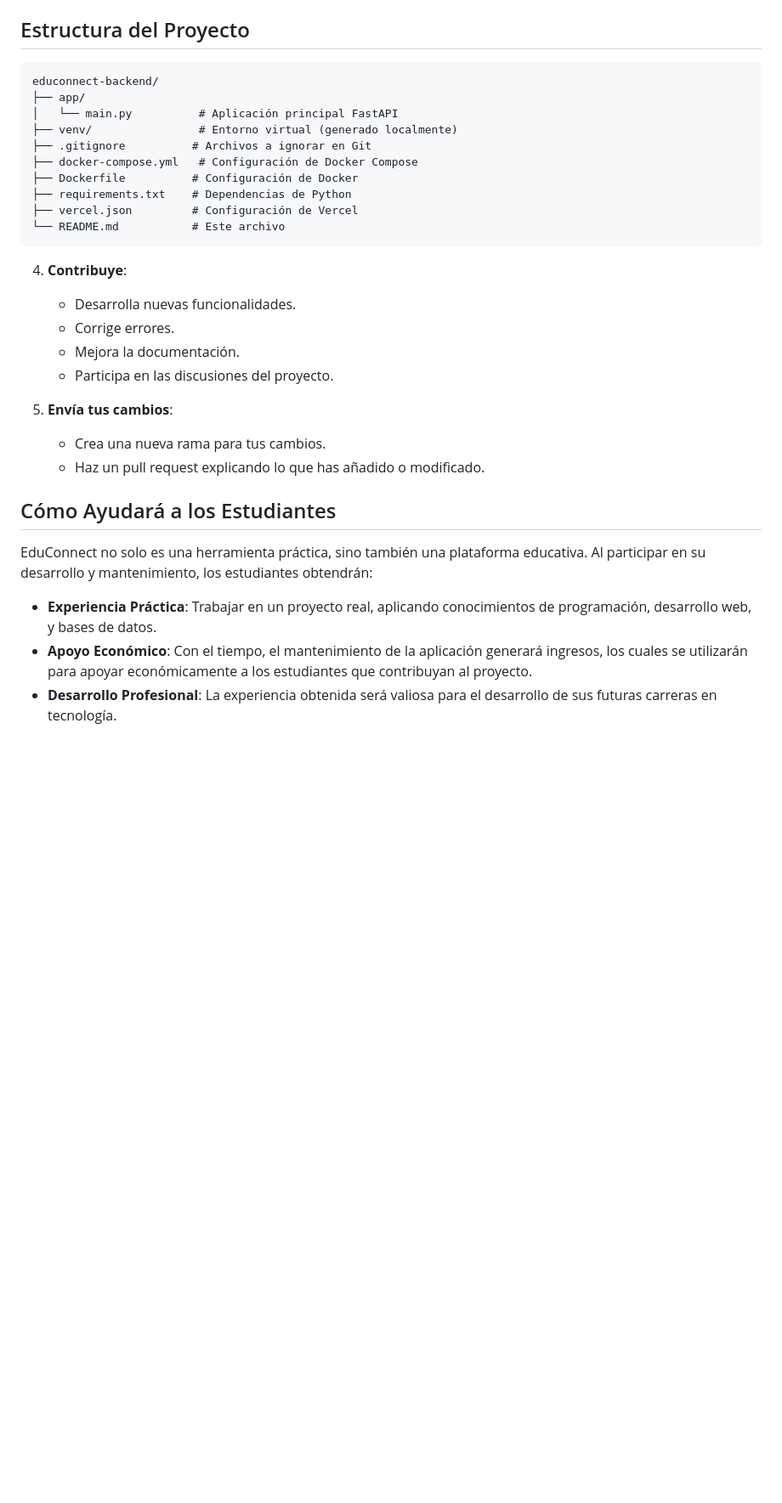
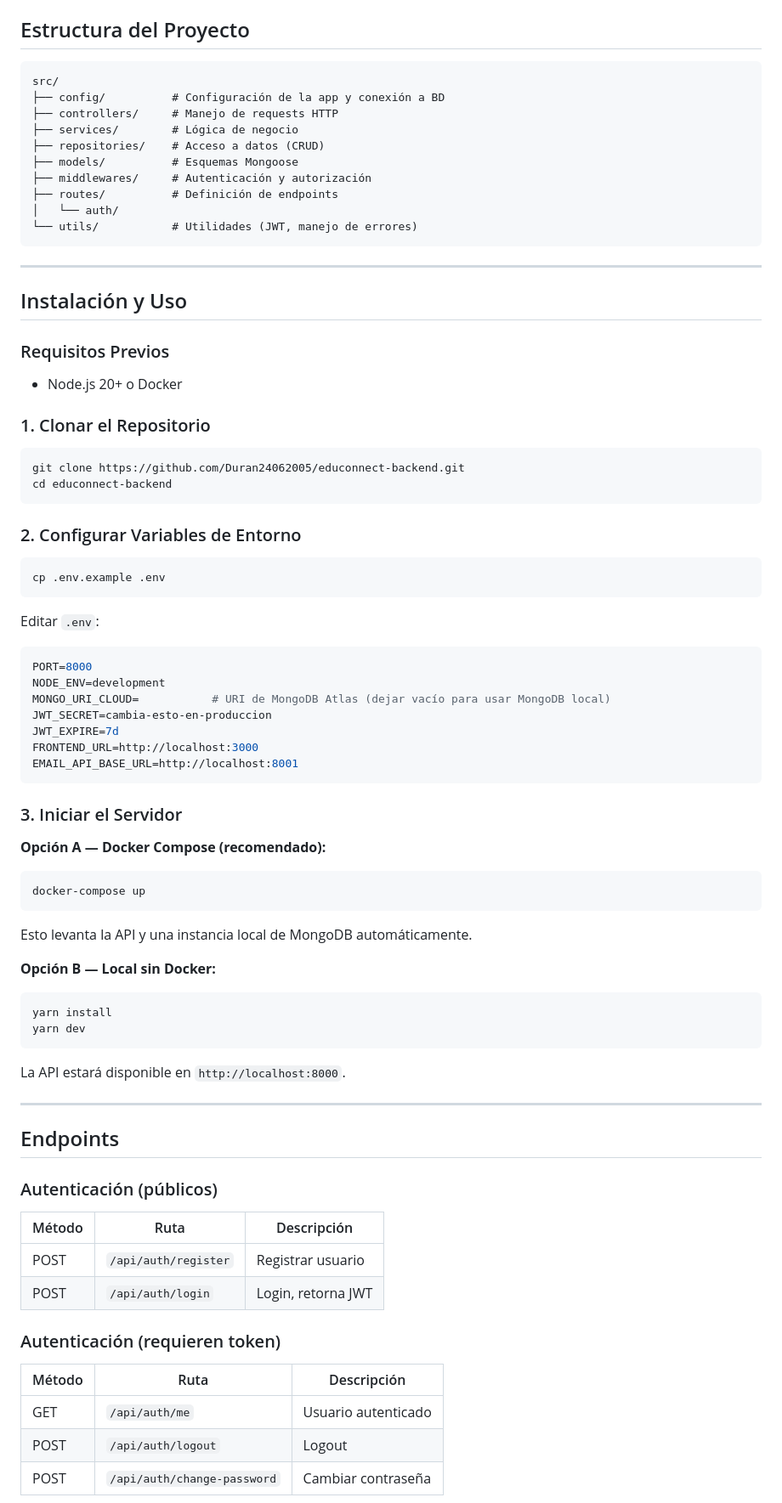
Before and after one commit to Duran24062005/educonnect-backend, a Markdown page: README.md, the part around one of its changes. Shown at 85% size. GitHub-like rendering; blank space fills up the shorter version.

````diff
--- a/README.md
+++ b/README.md
@@ -131,32 +48,86 @@ El proyecto está configurado para desplegarse fácilmente en Vercel. Sigue esto
 ## Estructura del Proyecto
 
 ```
-educonnect-backend/
-├── app/
-│   └── main.py          # Aplicación principal FastAPI
-├── venv/                # Entorno virtual (generado localmente)
-├── .gitignore          # Archivos a ignorar en Git
-├── docker-compose.yml   # Configuración de Docker Compose
-├── Dockerfile          # Configuración de Docker
-├── requirements.txt    # Dependencias de Python
-├── vercel.json         # Configuración de Vercel
-└── README.md           # Este archivo
+src/
+├── config/          # Configuración de la app y conexión a BD
+├── controllers/     # Manejo de requests HTTP
+├── services/        # Lógica de negocio
+├── repositories/    # Acceso a datos (CRUD)
+├── models/          # Esquemas Mongoose
+├── middlewares/     # Autenticación y autorización
+├── routes/          # Definición de endpoints
+│   └── auth/
+└── utils/           # Utilidades (JWT, manejo de errores)
 ```
 
-4. **Contribuye**:
-   - Desarrolla nuevas funcionalidades.
-   - Corrige errores.
-   - Mejora la documentación.
-   - Participa en las discusiones del proyecto.
+---
 
-5. **Envía tus cambios**:
-   - Crea una nueva rama para tus cambios.
-   - Haz un pull request explicando lo que has añadido o modificado.
+## Instalación y Uso
 
-## Cómo Ayudará a los Estudiantes
+### Requisitos Previos
 
-EduConnect no solo es una herramienta práctica, sino también una plataforma educativa. Al participar en su desarrollo y mantenimiento, los estudiantes obtendrán:
+- Node.js 20+ o Docker
 
-- **Experiencia Práctica**: Trabajar en un proyecto real, aplicando conocimientos de programación, desarrollo web, y bases de datos.
-- **Apoyo Económico**: Con el tiempo, el mantenimiento de la aplicación generará ingresos, los cuales se utilizarán para apoyar económicamente a los estudiantes que contribuyan al proyecto.
-- **Desarrollo Profesional**: La experiencia obtenida será valiosa para el desarrollo de sus futuras carreras en tecnología.
+### 1. Clonar el Repositorio
+
+```bash
+git clone https://github.com/Duran24062005/educonnect-backend.git
+cd educonnect-backend
+```
+
+### 2. Configurar Variables de Entorno
+
+```bash
+cp .env.example .env
+```
+
+Editar `.env`:
+
+```env
+PORT=8000
+NODE_ENV=development
+MONGO_URI_CLOUD=           # URI de MongoDB Atlas (dejar vacío para usar MongoDB local)
+JWT_SECRET=cambia-esto-en-produccion
+JWT_EXPIRE=7d
+FRONTEND_URL=http://localhost:3000
+EMAIL_API_BASE_URL=http://localhost:8001
+```
+
+### 3. Iniciar el Servidor
+
+**Opción A — Docker Compose (recomendado):**
+
+```bash
+docker-compose up
+```
+
+Esto levanta la API y una instancia local de MongoDB automáticamente.
+
+**Opción B — Local sin Docker:**
+
+```bash
+yarn install
+yarn dev
+```
+
+La API estará disponible en `http://localhost:8000`.
+
+---
+
+## Endpoints
+
+### Autenticación (públicos)
+
+| Método | Ruta                 | Descripción        |
+| ------ | -------------------- | ------------------ |
+| POST   | `/api/auth/register` | Registrar usuario  |
+| POST   | `/api/auth/login`    | Login, retorna JWT |
+
+### Autenticación (requieren token)
+
+| Método | Ruta                        | Descripción         |
+| ------ | --------------------------- | ------------------- |
+| GET    | `/api/auth/me`              | Usuario autenticado |
+| POST   | `/api/auth/logout`          | Logout              |
+| POST   | `/api/auth/change-password` | Cambiar contraseña  |
+
````
Also changed, not shown: other parts of README.md (+149 -111 lines).
